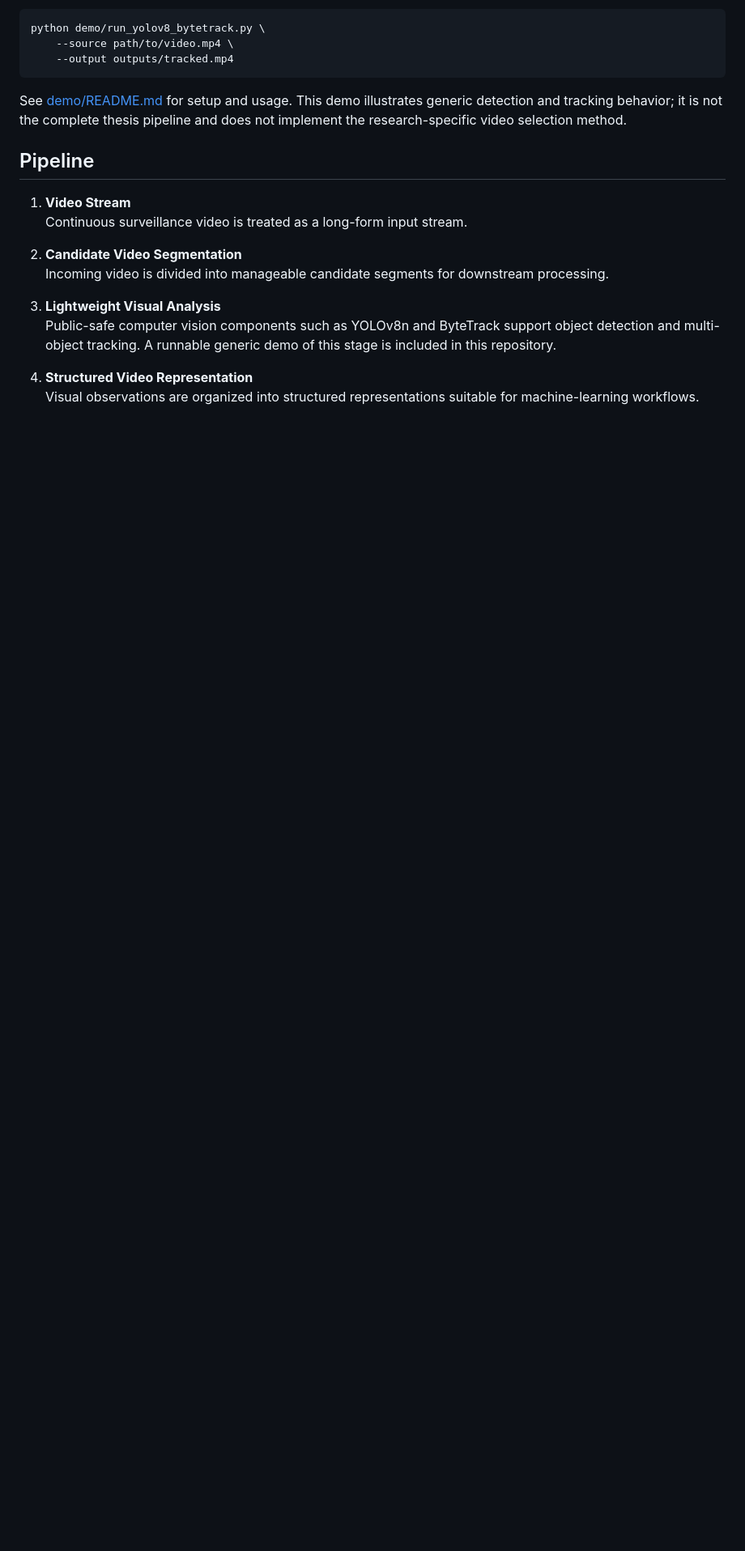
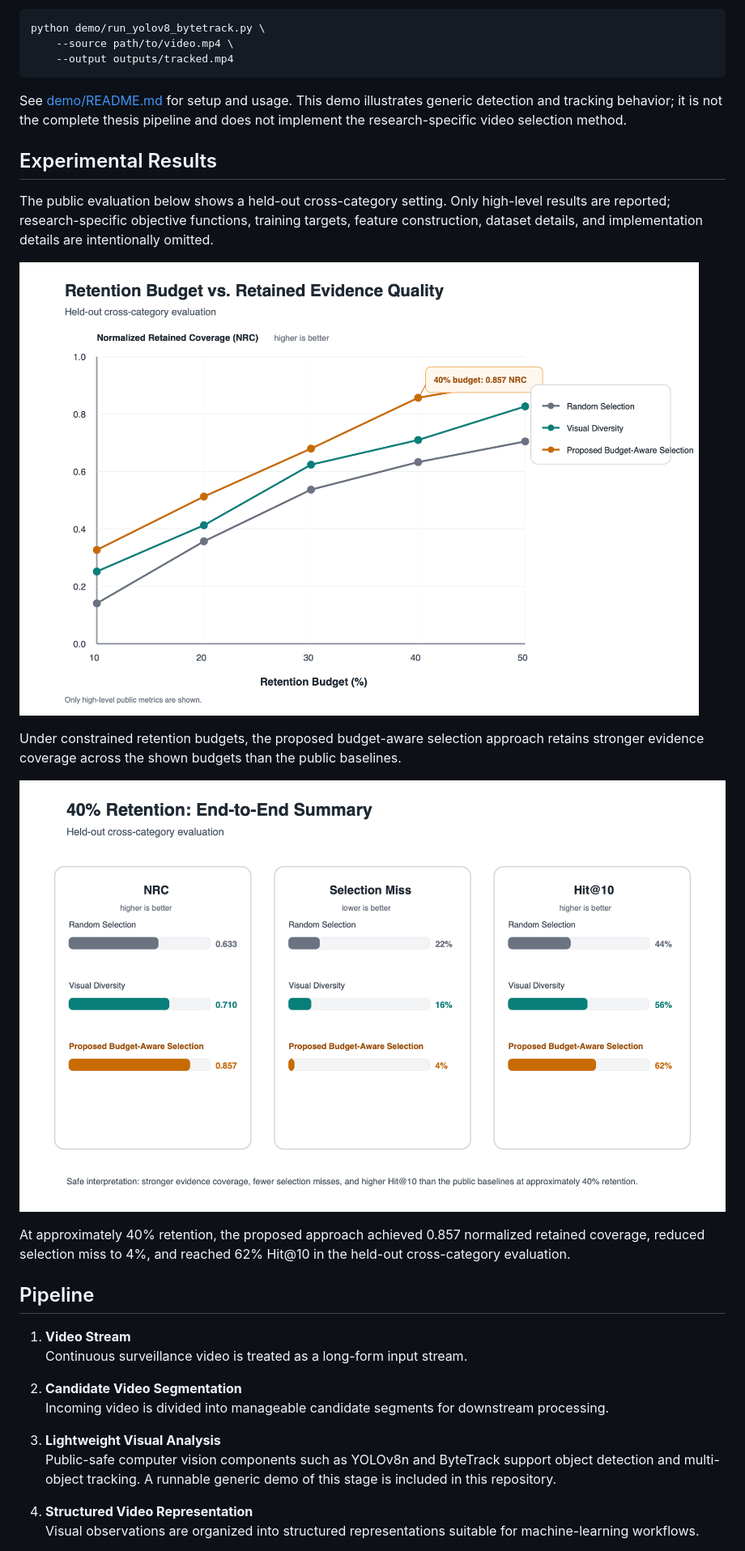
Before and after one commit to IanOuO221/video-ai-retrieval-pipeline, a Markdown page: README.md, the part around the change. Shown at 81% size. Rendered like a GitHub page; pictures changed too: assets/results_40pct_summary.png (added), assets/results_budget_vs_quality.png (added); blank space fills up the shorter version.

Commit message:
Add public experimental results

````diff
--- a/README.md
+++ b/README.md
@@ -30,6 +30,18 @@ python demo/run_yolov8_bytetrack.py \
 ```
 
 See [demo/README.md](demo/README.md) for setup and usage. This demo illustrates generic detection and tracking behavior; it is not the complete thesis pipeline and does not implement the research-specific video selection method.
+
+## Experimental Results
+
+The public evaluation below shows a held-out cross-category setting. Only high-level results are reported; research-specific objective functions, training targets, feature construction, dataset details, and implementation details are intentionally omitted.
+
+![Retention budget vs retained evidence quality](assets/results_budget_vs_quality.png)
+
+Under constrained retention budgets, the proposed budget-aware selection approach retains stronger evidence coverage across the shown budgets than the public baselines.
+
+![40% retention end-to-end summary](assets/results_40pct_summary.png)
+
+At approximately 40% retention, the proposed approach achieved 0.857 normalized retained coverage, reduced selection miss to 4%, and reached 62% Hit@10 in the held-out cross-category evaluation.
 
 ## Pipeline
 
````
